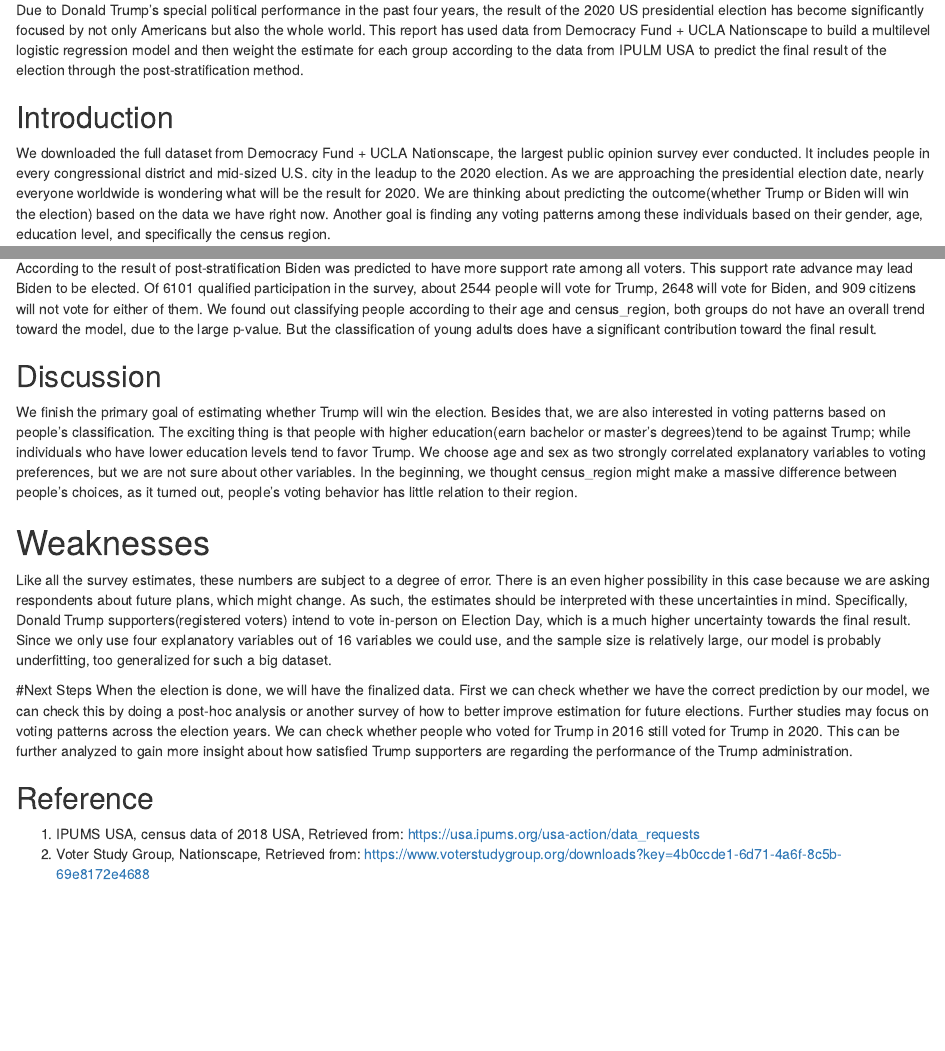
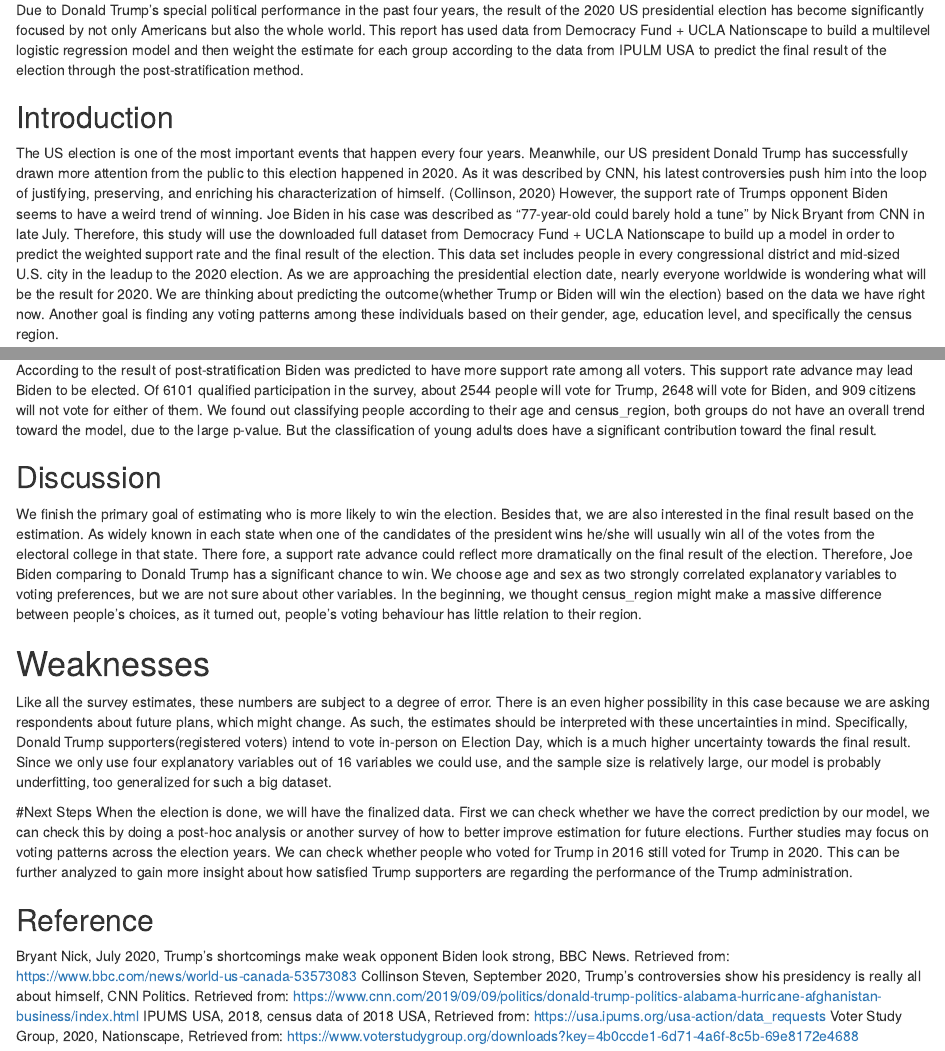
Before and after one commit to JonathanZhang235711/_GoodWork_, an R Markdown document (content/post/2020-11-02-PS3.Rmd): the page in a window 1100 px wide, from 400 px down, and a second part further down, joined at a grey line. Rendered offline with R 4.5, knitr and Pandoc, with nearby package versions.

Commit message:
Second Commit

```diff
--- a/content/post/2020-11-02-PS3.Rmd
+++ b/content/post/2020-11-02-PS3.Rmd
@@ -40,15 +40,13 @@ survey_data$gender<-toupper(survey_data$gender)
 Due to Donald Trump's special political performance in the past four years, the result of the 2020 US presidential election has become significantly focused by not only Americans but also the whole world. This report has used data from Democracy Fund + UCLA Nationscape to build a multilevel logistic regression model and then weight the estimate for each group according to the data from IPULM USA to predict the final result of the election through the post-stratification method.
 
 ## Introduction
-We downloaded the full dataset from Democracy Fund + UCLA Nationscape, the largest public opinion survey ever conducted. It includes people in every congressional district and mid-sized U.S. city in the leadup to the 2020 election. As we are approaching the presidential election date, nearly everyone worldwide is wondering what will be the result for 2020. We are thinking about predicting the outcome(whether Trump or Biden will win the election) based on the data we have right now. Another goal is finding any voting patterns among these individuals based on their gender, age, education level, and specifically the census region.
+The US election is one of the most important events that happen every four years. Meanwhile, our US president Donald Trump has successfully drawn more attention from the public to this election happened in 2020. As it was described by CNN, his latest controversies push him into the loop of justifying, preserving, and enriching his characterization of himself. (Collinson, 2020) However, the support rate of Trumps opponent Biden seems to have a weird trend of winning. Joe Biden in his case was described as “77-year-old could barely hold a tune” by Nick Bryant from CNN in late July. Therefore, this study will use the downloaded full dataset from Democracy Fund + UCLA Nationscape to build up a model in order to predict the weighted support rate and the final result of the election. This data set includes people in every congressional district and mid-sized U.S. city in the leadup to the 2020 election. As we are approaching the presidential election date, nearly everyone worldwide is wondering what will be the result for 2020. We are thinking about predicting the outcome(whether Trump or Biden will win the election) based on the data we have right now. Another goal is finding any voting patterns among these individuals based on their gender, age, education level, and specifically the census region.
 
 # Data
 The data of this research was collected by Voter Study Group and IPUMS USA.
 The survey data from the Voter Study Group was cleaned by selecting related variables
 and creating a new numeric variable recording if the survey respondent will vote for
 Donald Trump in the year 2020. The target population was all the Americans who are potential voters for the presidential election; the frame population was American citizens who had the right to vote, and the sampled population was the people who actually participated in the survey online. We used a survey study method to conduct the sample, and the post-stratification data was cleaned by counting the number of people in each cell to result in the weighted estimating process.
-
-
 
 ## Model
 
@@ -197,15 +195,7 @@ According to the result of post-stratification Biden was predicted to have more
 
 
 ## Discussion
-We finish the primary goal of estimating whether Trump will win the election.
-Besides that, we are also interested in voting patterns based on people’s
-classification. The exciting thing is that people with higher education(earn
-bachelor or master’s degrees)tend to be against Trump; while individuals who
-have lower education levels tend to favor Trump. We choose age and sex as two
-strongly correlated explanatory variables to voting preferences, but we are not
-sure about other variables. In the beginning, we thought census_region might
-make a massive difference between people’s choices, as it turned out, people’s
-voting behavior has little relation to their region.
+We finish the primary goal of estimating who is more likely to win the election. Besides that, we are also interested in the final result based on the estimation. As widely known in each state when one of the candidates of the president wins he/she will usually win all of the votes from the electoral college in that state. There fore, a support rate advance could reflect more dramatically on the final result of the election. Therefore, Joe Biden comparing to Donald Trump has a significant chance to win.  We choose age and sex as two strongly correlated explanatory variables to voting preferences, but we are not sure about other variables. In the beginning, we thought census_region might make a massive difference between people’s choices, as it turned out, people’s voting behaviour has little relation to their region.
 
 # Weaknesses
 Like all the survey estimates, these numbers are subject to a degree of error.
@@ -230,7 +220,11 @@ how satisfied Trump supporters are regarding the performance of the Trump
 administration.
 
 ## Reference
-1. IPUMS USA, census data of 2018 USA, Retrieved from:
+Bryant Nick, July 2020, Trump's shortcomings make weak opponent Biden look strong, BBC News. Retrieved from:
+https://www.bbc.com/news/world-us-canada-53573083
+Collinson Steven, September 2020, Trump's controversies show his presidency is really all about himself, CNN Politics. Retrieved from:
+https://www.cnn.com/2019/09/09/politics/donald-trump-politics-alabama-hurricane-afghanistan-business/index.html
+IPUMS USA, 2018, census data of 2018 USA, Retrieved from:
 https://usa.ipums.org/usa-action/data_requests
-2. Voter Study Group, Nationscape, Retrieved from:
+Voter Study Group, 2020, Nationscape, Retrieved from:
 https://www.voterstudygroup.org/downloads?key=4b0ccde1-6d71-4a6f-8c5b-69e8172e4688
```
Also changed, not shown: content/post/2020-11-02-PS3.html.
